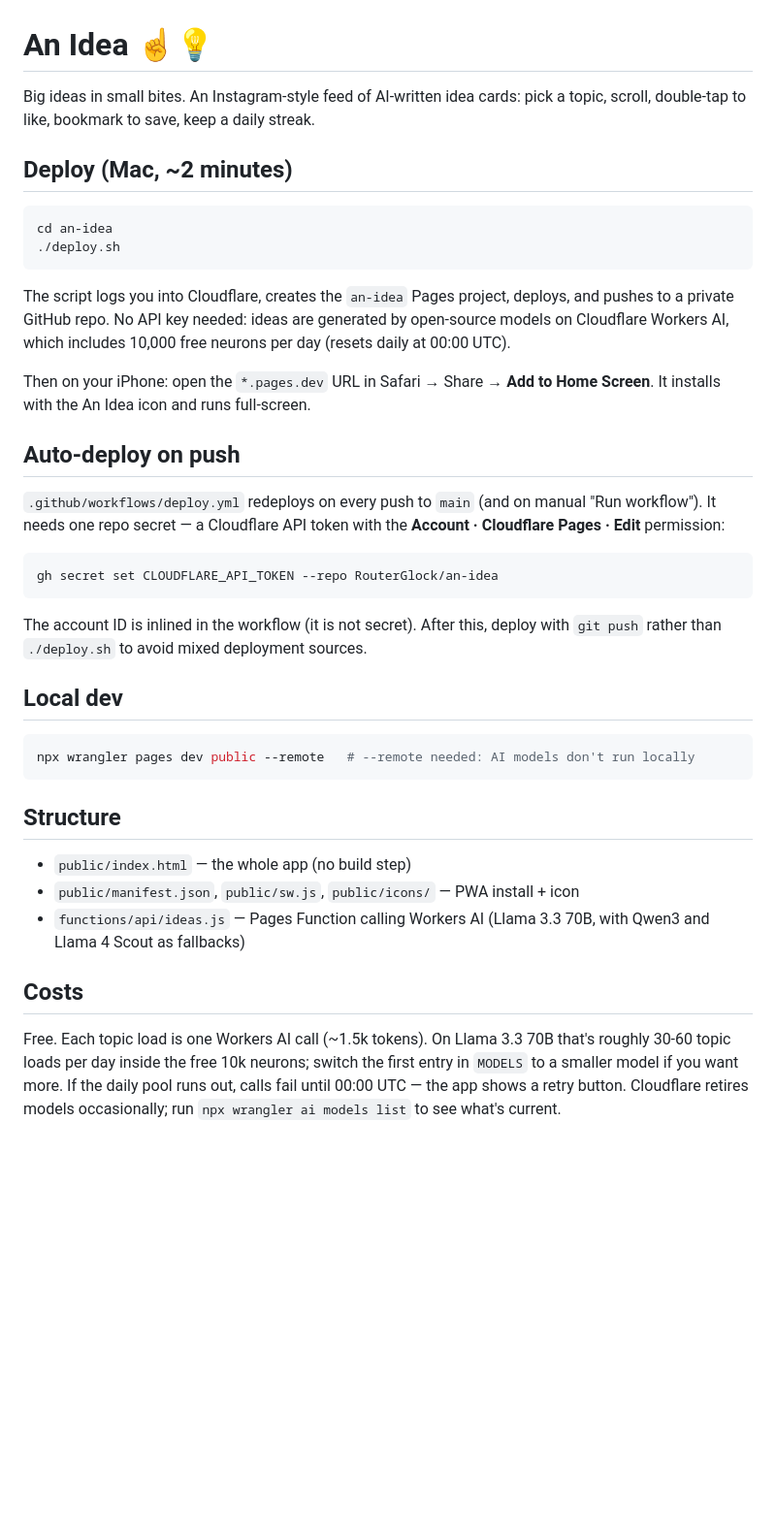
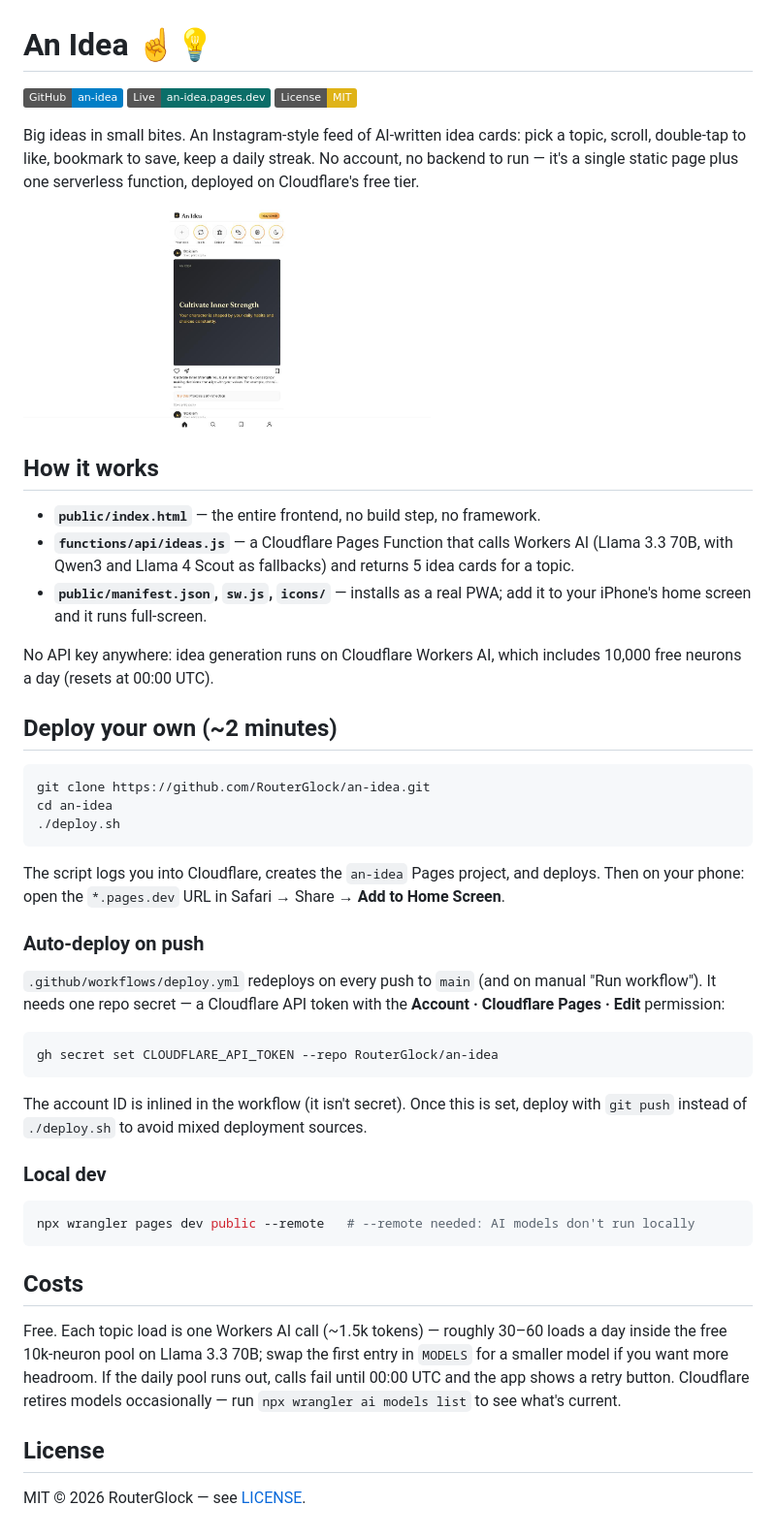
Before and after one commit to RouterGlock/an-idea, a Markdown page: README.md, the part around the change. Shown at 97% size. GitHub-like rendering; pictures changed too: docs/screenshot.jpg (added); badges without logos; blank space fills up the shorter version.

Commit message:
Add MIT license, polish README with a real screenshot
No LICENSE file existed despite an earlier record saying one had been
added — add it now for consistency with the other public repos. Also
add badges, a live screenshot, and reorganize the README to match the
structure used across RouterGlock's other repos.

Co-Authored-By: Claude Sonnet 5 <noreply@anthropic.com>
Claude-Session: https://claude.ai/code/session_01K25zN41oonkHGyGUVJYXsN

````diff
--- a/README.md
+++ b/README.md
@@ -1,43 +1,69 @@
 # An Idea ☝️💡
 
-Big ideas in small bites. An Instagram-style feed of AI-written idea cards: pick a topic, scroll, double-tap to like, bookmark to save, keep a daily streak.
+[![GitHub repo](https://img.shields.io/badge/GitHub-an--idea-blue?logo=github)](https://github.com/RouterGlock/an-idea)
+[![Live](https://img.shields.io/badge/Live-an--idea.pages.dev-0B6E68)](https://an-idea.pages.dev)
+[![License: MIT](https://img.shields.io/badge/License-MIT-yellow.svg)](LICENSE)
 
-## Deploy (Mac, ~2 minutes)
+Big ideas in small bites. An Instagram-style feed of AI-written idea cards:
+pick a topic, scroll, double-tap to like, bookmark to save, keep a daily
+streak. No account, no backend to run — it's a single static page plus one
+serverless function, deployed on Cloudflare's free tier.
+
+<img src="docs/screenshot.jpg" alt="An Idea running in the browser: a topic bar (Habits, Stoicism, Money, Focus, Sleep) above a dark idea card titled 'Cultivate Inner Strength', with like/share/save actions and a daily streak counter" width="420">
+
+## How it works
+
+- **`public/index.html`** — the entire frontend, no build step, no framework.
+- **`functions/api/ideas.js`** — a Cloudflare Pages Function that calls
+  Workers AI (Llama 3.3 70B, with Qwen3 and Llama 4 Scout as fallbacks) and
+  returns 5 idea cards for a topic.
+- **`public/manifest.json`, `sw.js`, `icons/`** — installs as a real PWA;
+  add it to your iPhone's home screen and it runs full-screen.
+
+No API key anywhere: idea generation runs on Cloudflare Workers AI, which
+includes 10,000 free neurons a day (resets at 00:00 UTC).
+
+## Deploy your own (~2 minutes)
 
 ```bash
+git clone https://github.com/RouterGlock/an-idea.git
 cd an-idea
 ./deploy.sh
 ```
 
-The script logs you into Cloudflare, creates the `an-idea` Pages project, deploys, and pushes to a private GitHub repo. No API key needed: ideas are generated by open-source models on Cloudflare Workers AI, which includes 10,000 free neurons per day (resets daily at 00:00 UTC).
+The script logs you into Cloudflare, creates the `an-idea` Pages project,
+and deploys. Then on your phone: open the `*.pages.dev` URL in Safari →
+Share → **Add to Home Screen**.
 
-Then on your iPhone: open the `*.pages.dev` URL in Safari → Share → **Add to Home Screen**. It installs with the An Idea icon and runs full-screen.
+### Auto-deploy on push
 
-## Auto-deploy on push
-
-`.github/workflows/deploy.yml` redeploys on every push to `main` (and on manual
-"Run workflow"). It needs one repo secret — a Cloudflare API token with the
-**Account · Cloudflare Pages · Edit** permission:
+`.github/workflows/deploy.yml` redeploys on every push to `main` (and on
+manual "Run workflow"). It needs one repo secret — a Cloudflare API token
+with the **Account · Cloudflare Pages · Edit** permission:
 
 ```bash
 gh secret set CLOUDFLARE_API_TOKEN --repo RouterGlock/an-idea
 ```
 
-The account ID is inlined in the workflow (it is not secret). After this, deploy
-with `git push` rather than `./deploy.sh` to avoid mixed deployment sources.
+The account ID is inlined in the workflow (it isn't secret). Once this is
+set, deploy with `git push` instead of `./deploy.sh` to avoid mixed
+deployment sources.
 
-## Local dev
+### Local dev
 
 ```bash
 npx wrangler pages dev public --remote   # --remote needed: AI models don't run locally
 ```
 
-## Structure
-
-- `public/index.html` — the whole app (no build step)
-- `public/manifest.json`, `public/sw.js`, `public/icons/` — PWA install + icon
-- `functions/api/ideas.js` — Pages Function calling Workers AI (Llama 3.3 70B, with Qwen3 and Llama 4 Scout as fallbacks)
-
 ## Costs
 
-Free. Each topic load is one Workers AI call (~1.5k tokens). On Llama 3.3 70B that's roughly 30-60 topic loads per day inside the free 10k neurons; switch the first entry in `MODELS` to a smaller model if you want more. If the daily pool runs out, calls fail until 00:00 UTC — the app shows a retry button. Cloudflare retires models occasionally; run `npx wrangler ai models list` to see what's current.
+Free. Each topic load is one Workers AI call (~1.5k tokens) — roughly 30–60
+loads a day inside the free 10k-neuron pool on Llama 3.3 70B; swap the first
+entry in `MODELS` for a smaller model if you want more headroom. If the daily
+pool runs out, calls fail until 00:00 UTC and the app shows a retry button.
+Cloudflare retires models occasionally — run `npx wrangler ai models list`
+to see what's current.
+
+## License
+
+MIT © 2026 RouterGlock — see [LICENSE](LICENSE).
````
Also changed, not shown: 1 other file.
